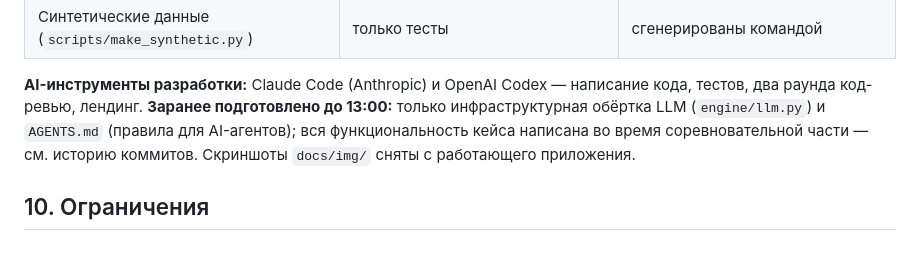
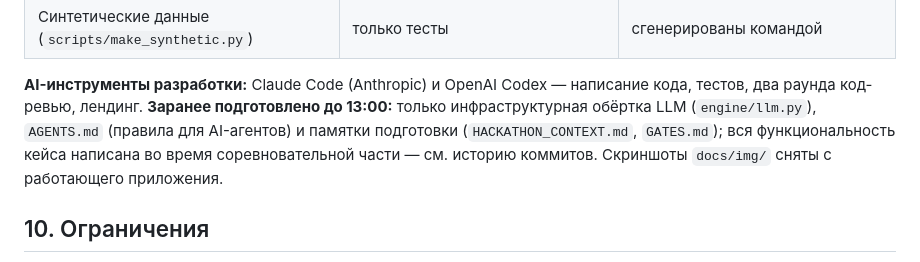
Before and after one commit to BAITC-Hacks/hack-4bb3095c-resource, a Markdown page: README.md, the part around the change. Drawn GitHub-style.

Commit message:
docs: упомянуты памятки подготовки

```diff
--- a/README.md
+++ b/README.md
@@ -198,8 +198,8 @@ Windows: те же команды через `.venv\Scripts\python.exe`, нап
 | Синтетические данные (`scripts/make_synthetic.py`) | только тесты | сгенерированы командой |
 
 **AI-инструменты разработки:** Claude Code (Anthropic) и OpenAI Codex — написание кода, тестов, два раунда код-ревью,
-лендинг. **Заранее подготовлено до 13:00:** только инфраструктурная обёртка LLM (`engine/llm.py`) и `AGENTS.md`
-(правила для AI-агентов); вся функциональность кейса написана во время соревновательной части — см. историю коммитов.
+лендинг. **Заранее подготовлено до 13:00:** только инфраструктурная обёртка LLM (`engine/llm.py`), `AGENTS.md`
+(правила для AI-агентов) и памятки подготовки (`HACKATHON_CONTEXT.md`, `GATES.md`); вся функциональность кейса написана во время соревновательной части — см. историю коммитов.
 Скриншоты `docs/img/` сняты с работающего приложения.
 
 ## 10. Ограничения
```
